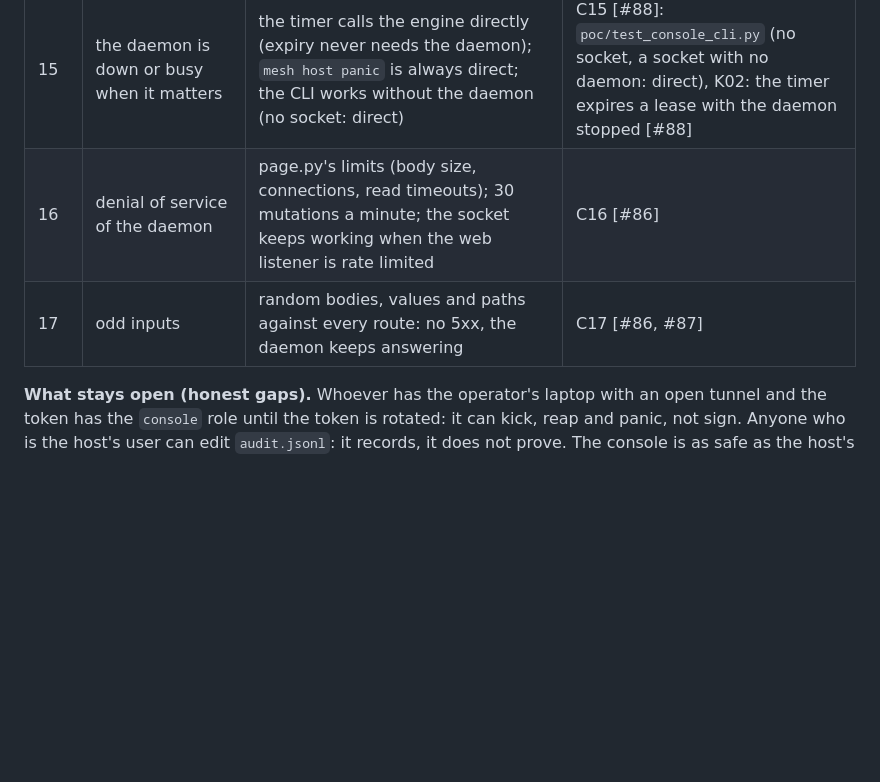
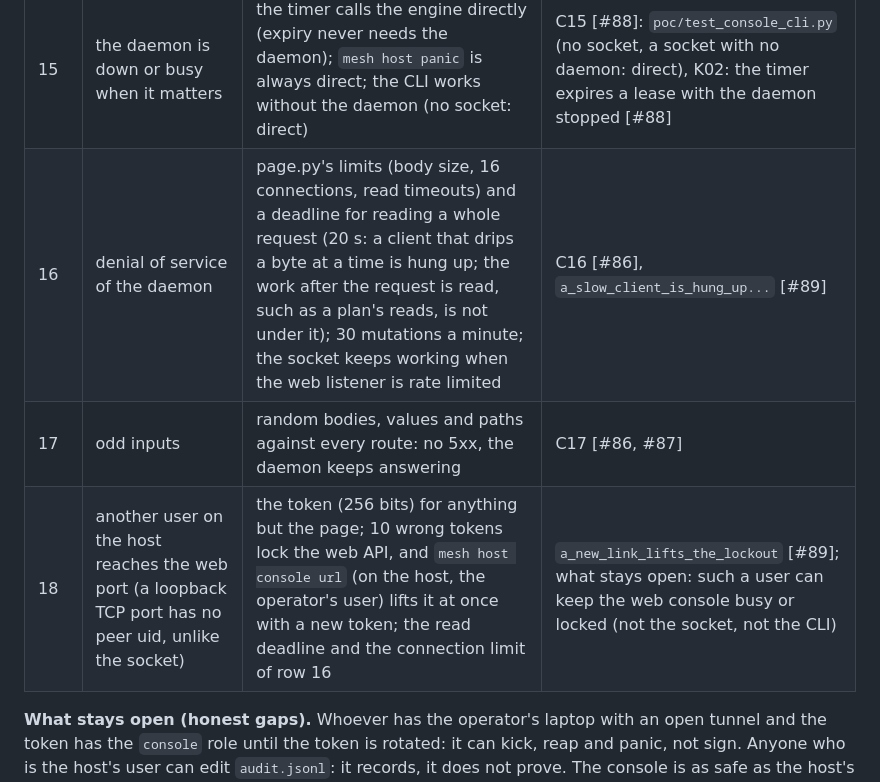
Before and after one commit to villadalmine/k8s-lan-party, a Markdown page: docs/CONSOLE.md, the part around one of its changes. GitHub-like rendering; blank space fills up the shorter version.

```diff
--- a/docs/CONSOLE.md
+++ b/docs/CONSOLE.md
@@ -306,8 +335,9 @@ issue that builds each test is in brackets.
 | 13 | a secret leaks through output, audit, notify or a response | the redaction step (above) on every path out; a leak test plants each secret | C13 [#86, #87] |
 | 14 | a read changes the game (a token burned, a party reconciled) | pure-read engine modes; a recording fake engine fails the test if a GET writes a file or runs a mutating `kubectl` | C14 [#86] |
 | 15 | the daemon is down or busy when it matters | the timer calls the engine directly (expiry never needs the daemon); `mesh host panic` is always direct; the CLI works without the daemon (no socket: direct) | C15 [#88]: `poc/test_console_cli.py` (no socket, a socket with no daemon: direct), K02: the timer expires a lease with the daemon stopped [#88] |
-| 16 | denial of service of the daemon | page.py's limits (body size, connections, read timeouts); 30 mutations a minute; the socket keeps working when the web listener is rate limited | C16 [#86] |
+| 16 | denial of service of the daemon | page.py's limits (body size, 16 connections, read timeouts) and a deadline for reading a whole request (20 s: a client that drips a byte at a time is hung up; the work after the request is read, such as a plan's reads, is not under it); 30 mutations a minute; the socket keeps working when the web listener is rate limited | C16 [#86], `a_slow_client_is_hung_up...` [#89] |
 | 17 | odd inputs | random bodies, values and paths against every route: no 5xx, the daemon keeps answering | C17 [#86, #87] |
+| 18 | another user on the host reaches the web port (a loopback TCP port has no peer uid, unlike the socket) | the token (256 bits) for anything but the page; 10 wrong tokens lock the web API, and `mesh host console url` (on the host, the operator's user) lifts it at once with a new token; the read deadline and the connection limit of row 16 | `a_new_link_lifts_the_lockout` [#89]; what stays open: such a user can keep the web console busy or locked (not the socket, not the CLI) |
 
 **What stays open (honest gaps).** Whoever has the operator's laptop with an open tunnel and the token has the `console` role until the token
 is rotated: it can kick, reap and panic, not sign. Anyone who is the host's user can edit `audit.jsonl`: it records, it does not prove. The
```
Also changed, not shown: other parts of docs/CONSOLE.md (+43 -14 lines), docs/LEARN.md (+2 -2 lines), docs/POC-STATUS.md (+5 -5 lines), docs/diagrams/features.png, docs/images/console-plan.png (added), docs/images/console-status.png (added), 13 other files.
